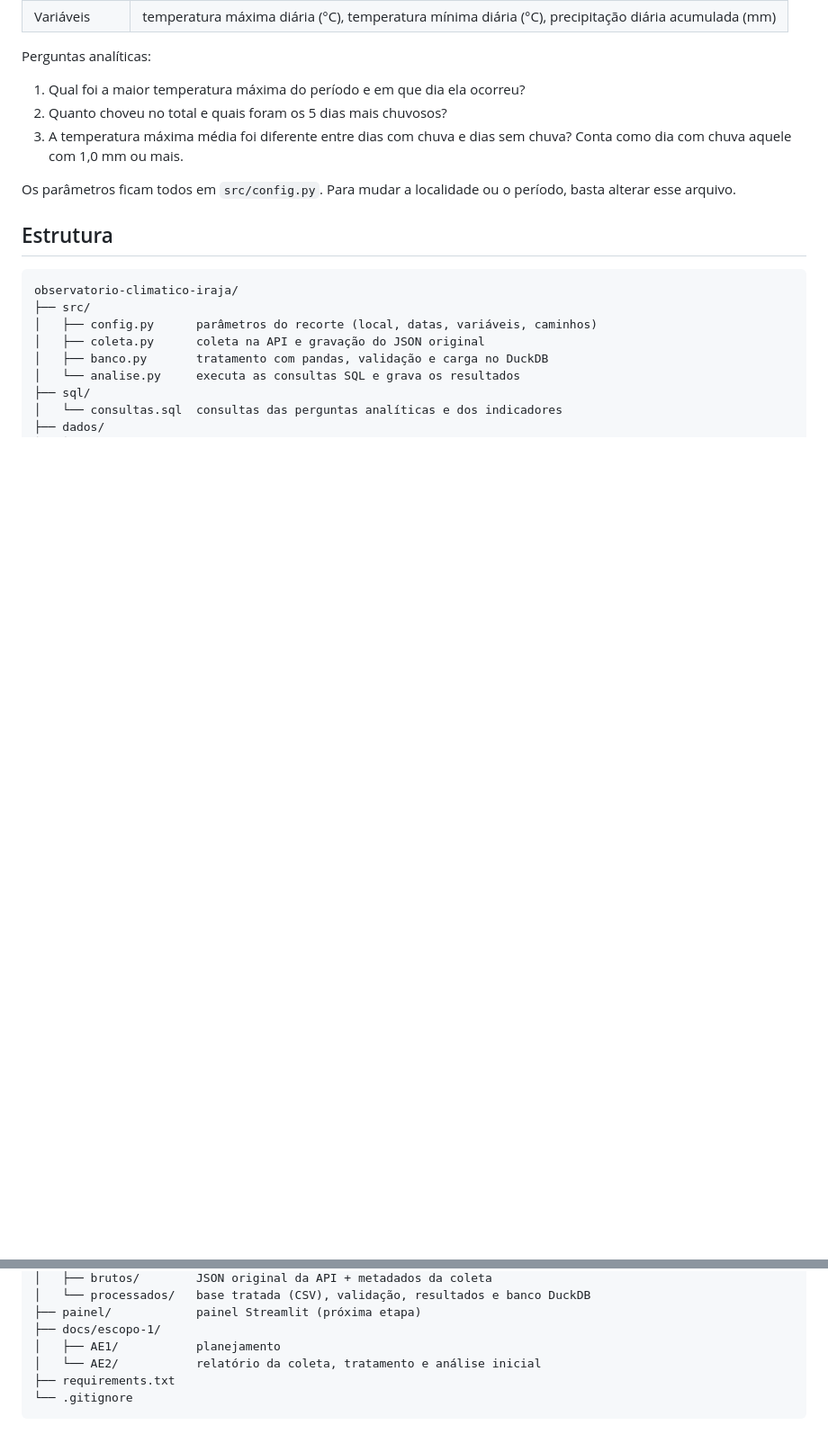
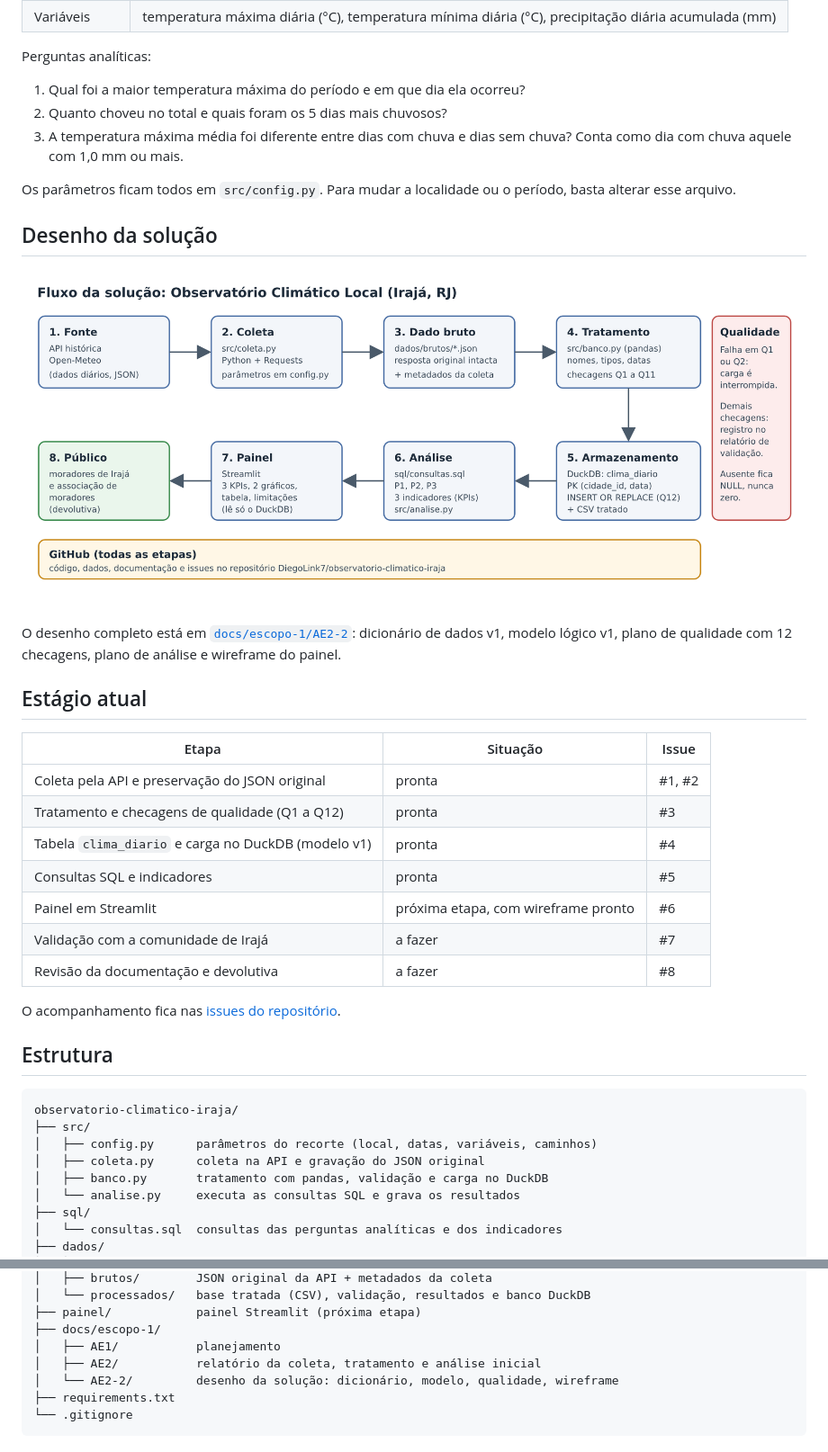
Before and after one commit to DiegoLink7/observatorio-climatico-iraja, a Markdown page: README.md, 2 parts joined by grey strips. Shown at 90% size. Drawn GitHub-style; pictures changed too: docs/escopo-1/AE2-2/fluxo_solucao.png (added); blank space fills up the shorter version.

````diff
--- a/README.md
+++ b/README.md
@@ -30,6 +30,26 @@ Perguntas analíticas:
 
 Os parâmetros ficam todos em `src/config.py`. Para mudar a localidade ou o período, basta alterar esse arquivo.
 
+## Desenho da solução
+
+![Fluxo da solução](docs/escopo-1/AE2-2/fluxo_solucao.png)
+
+O desenho completo está em [`docs/escopo-1/AE2-2`](docs/escopo-1/AE2-2): dicionário de dados v1, modelo lógico v1, plano de qualidade com 12 checagens, plano de análise e wireframe do painel.
+
+## Estágio atual
+
+| Etapa | Situação | Issue |
+| --- | --- | --- |
+| Coleta pela API e preservação do JSON original | pronta | #1, #2 |
+| Tratamento e checagens de qualidade (Q1 a Q12) | pronta | #3 |
+| Tabela `clima_diario` e carga no DuckDB (modelo v1) | pronta | #4 |
+| Consultas SQL e indicadores | pronta | #5 |
+| Painel em Streamlit | próxima etapa, com wireframe pronto | #6 |
+| Validação com a comunidade de Irajá | a fazer | #7 |
+| Revisão da documentação e devolutiva | a fazer | #8 |
+
+O acompanhamento fica nas [issues do repositório](https://github.com/DiegoLink7/observatorio-climatico-iraja/issues).
+
 ## Estrutura
 
 ```text
@@ -47,7 +67,8 @@ observatorio-climatico-iraja/
 ├── painel/            painel Streamlit (próxima etapa)
 ├── docs/escopo-1/
 │   ├── AE1/           planejamento
-│   └── AE2/           relatório da coleta, tratamento e análise inicial
+│   ├── AE2/           relatório da coleta, tratamento e análise inicial
+│   └── AE2-2/         desenho da solução: dicionário, modelo, qualidade, wireframe
 ├── requirements.txt
 └── .gitignore
 ```
````
Also changed, not shown: other parts of README.md (+10 -14 lines), docs/escopo-1/AE2-2/modelo_logico_v1.png (added), docs/escopo-1/AE2-2/wireframe_painel.png (added), 9 other files.
